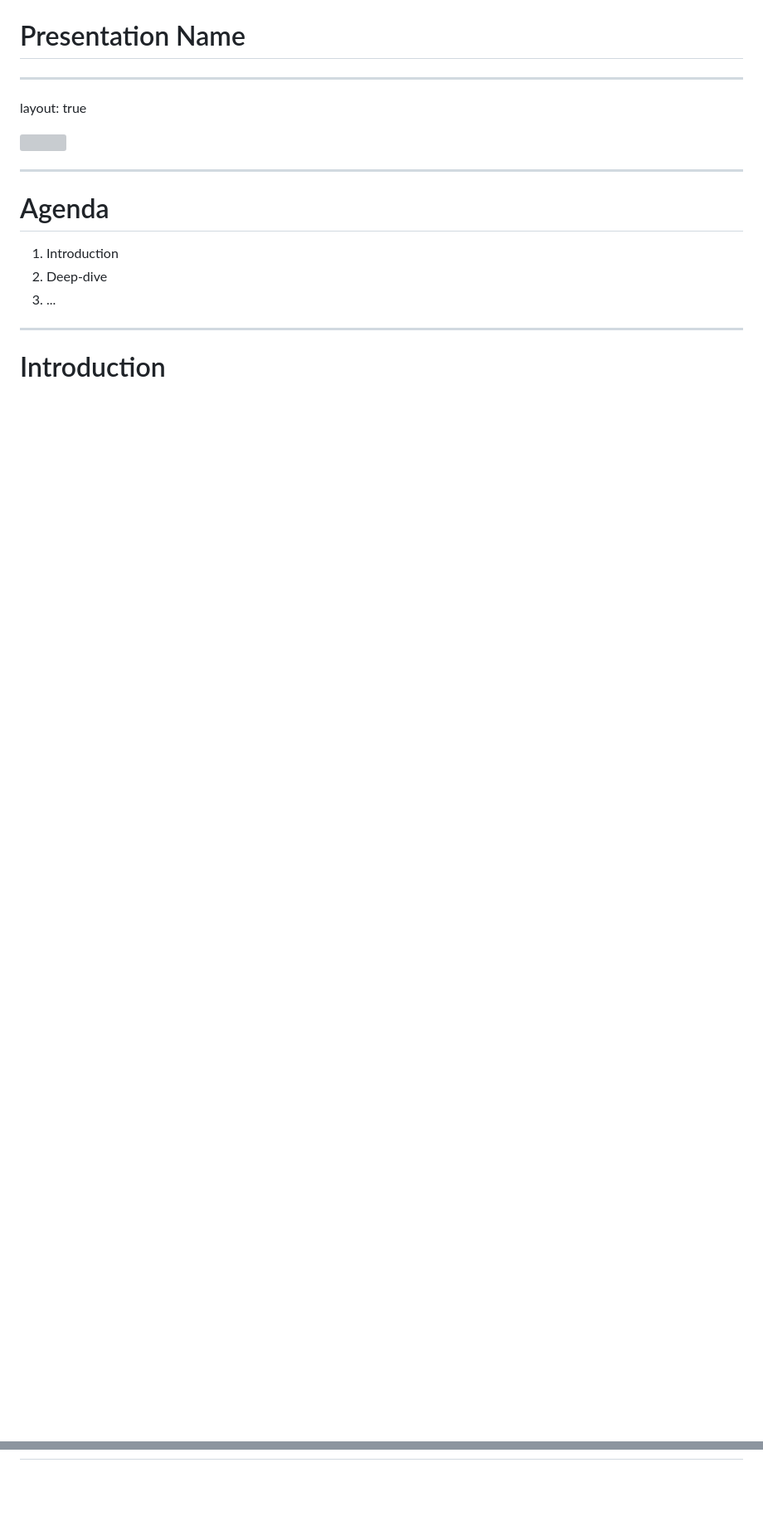
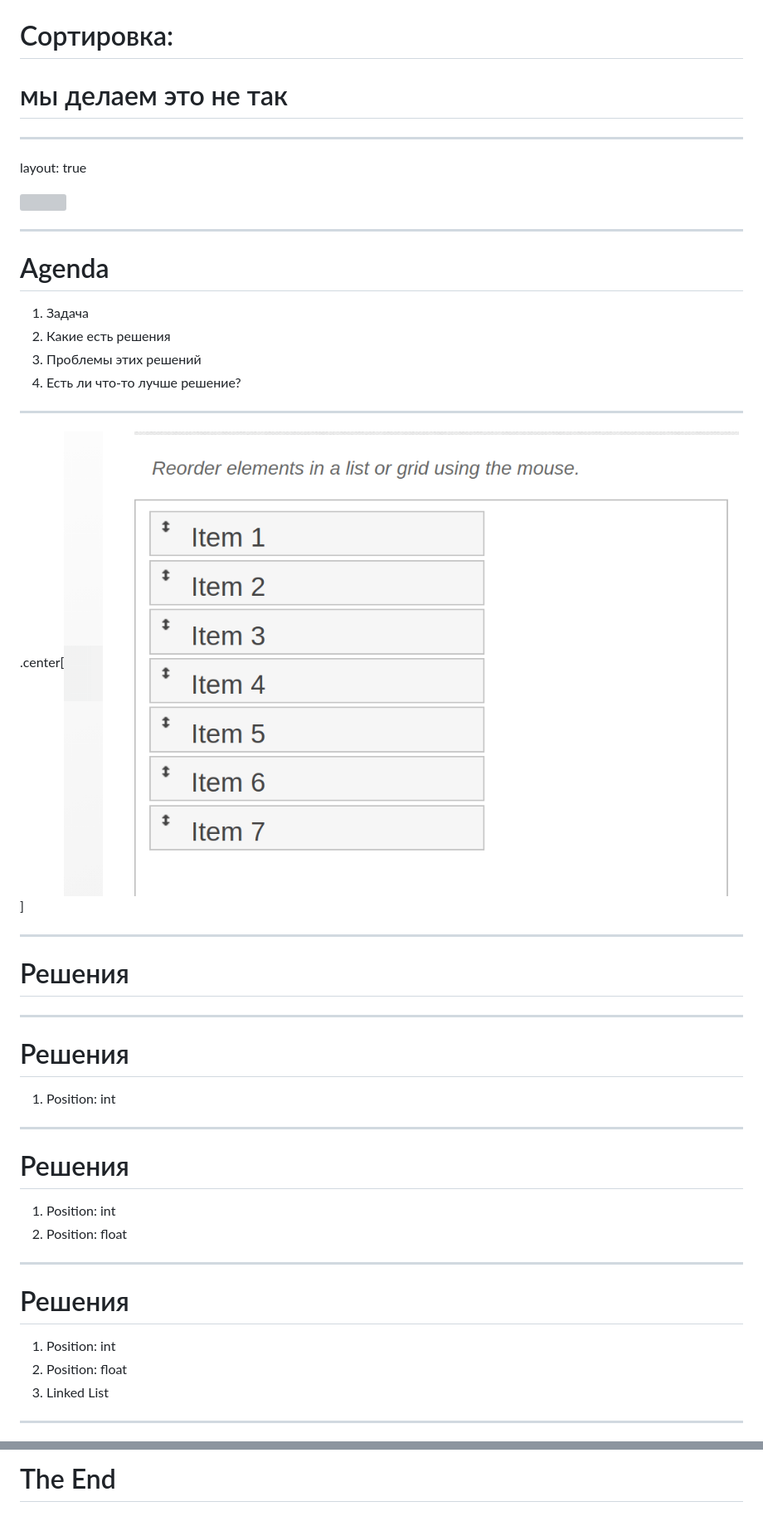
Before and after one commit to goodniceweb/sorting-we-do-it-wrong, a Markdown page: presentation.md, 2 parts joined by grey strips. Shown: that part at 83% size. GitHub-like rendering; pictures changed too: images/sorting.gif (added); blank space fills up the shorter version; grey boxes are pictures that could not be loaded.

Commit message:
Create presentation

```diff
--- a/presentation.md
+++ b/presentation.md
@@ -9,7 +9,8 @@ class: center, middle
   <img src="images/iTechArtComposition.png" class="first-page__footer-image">
 </div>
 
-# Presentation Name
+# Сортировка:
+# мы делаем это не так
 
 ---
 layout: true
@@ -22,10 +23,39 @@ layout: true
 
 # Agenda
 
-1. Introduction
-2. Deep-dive
-3. ...
+1. Задача
+2. Какие есть решения
+3. Проблемы этих решений
+4. Есть ли что-то лучше решение?
 
 ---
 
-# Introduction
+.center[![Sorting](/images/sorting.gif)]
+
+---
+
+# Решения
+
+---
+
+# Решения
+
+1. Position: int
+
+---
+
+# Решения
+
+1. Position: int
+2. Position: float
+
+---
+
+# Решения
+
+1. Position: int
+2. Position: float
+3. Linked List
+
+---
+
@@ -31,0 +150 @@ layout: true
+# The End
```
Also changed, not shown: other parts of presentation.md (+88 -0 lines), images/linked-list.jpg (added), 3 other files.
